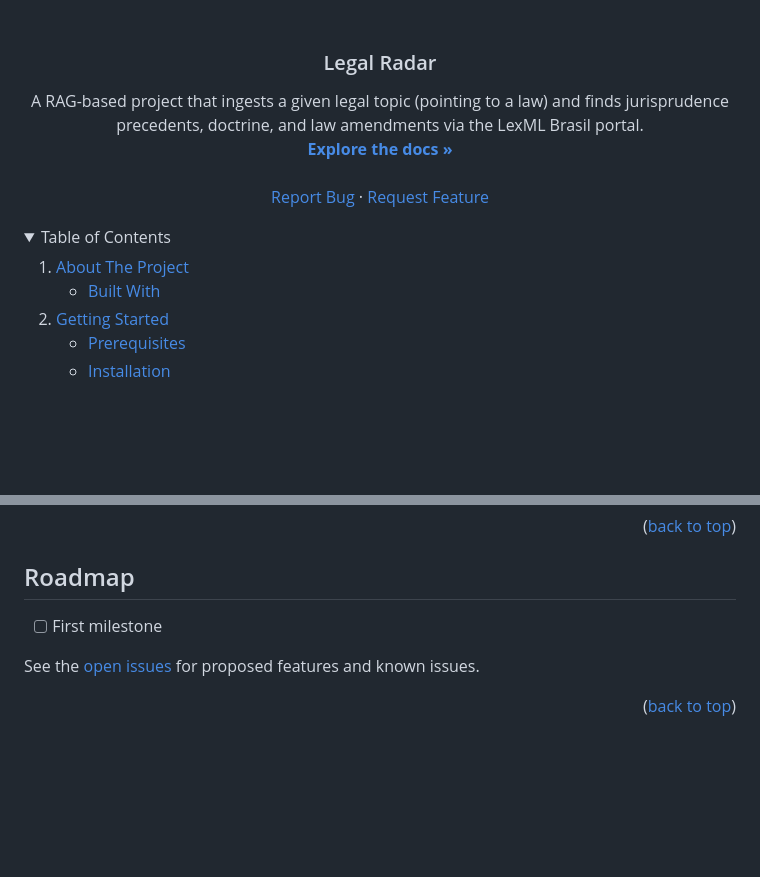
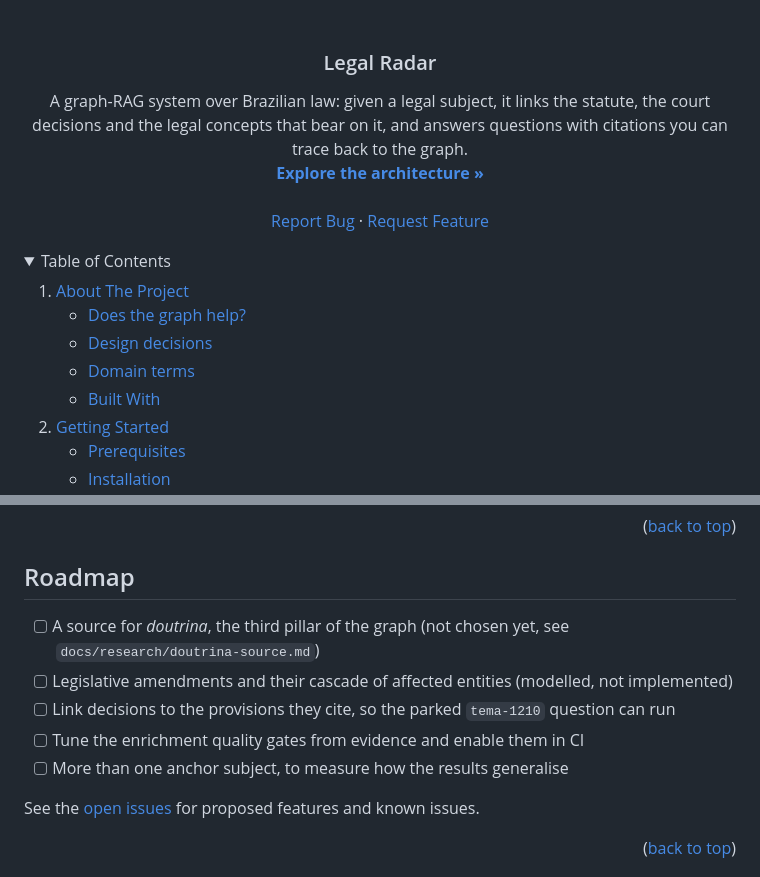
Before and after one commit to emvalencaf/legal-radar, a Markdown page: README.md, 2 parts joined by grey strips. GitHub-like rendering; folded sections open; blank space fills up the shorter version.

```diff
--- a/README.md
+++ b/README.md
@@ -7,11 +7,11 @@
   <h3 align="center">Legal Radar</h3>
 
   <p align="center">
-    A RAG-based project that ingests a given legal topic (pointing to a law)
-    and finds jurisprudence precedents, doctrine, and law amendments via the
-    LexML Brasil portal.
+    A graph-RAG system over Brazilian law: given a legal subject, it links the statute,
+    the court decisions and the legal concepts that bear on it, and answers questions with
+    citations you can trace back to the graph.
     <br />
-    <a href="CONTRIBUTING.md"><strong>Explore the docs »</strong></a>
+    <a href="ARCHITECTURE.md"><strong>Explore the architecture »</strong></a>
     <br />
     <br />
     <a href="https://github.com/emvalencaf/legal-radar/issues/new">Report Bug</a>
@@ -26,6 +26,9 @@
     <li>
       <a href="#about-the-project">About The Project</a>
       <ul>
+        <li><a href="#does-the-graph-help">Does the graph help?</a></li>
+        <li><a href="#design-decisions">Design decisions</a></li>
+        <li><a href="#domain-terms">Domain terms</a></li>
         <li><a href="#built-with">Built With</a></li>
       </ul>
     </li>
@@ -224,7 +272,11 @@ Tests (need Docker for the Neo4j test container): `uv run pytest`.
 
 ## Roadmap
 
-- [ ] First milestone
+- [ ] A source for *doutrina*, the third pillar of the graph (not chosen yet, see `docs/research/doutrina-source.md`)
+- [ ] Legislative amendments and their cascade of affected entities (modelled, not implemented)
+- [ ] Link decisions to the provisions they cite, so the parked `tema-1210` question can run
+- [ ] Tune the enrichment quality gates from evidence and enable them in CI
+- [ ] More than one anchor subject, to measure how the results generalise
 
 See the [open issues](https://github.com/emvalencaf/legal-radar/issues) for proposed features and known issues.
 
```
Also changed, not shown: other parts of README.md (+52 -7 lines), CHANGELOG.md (+10 -0 lines).
